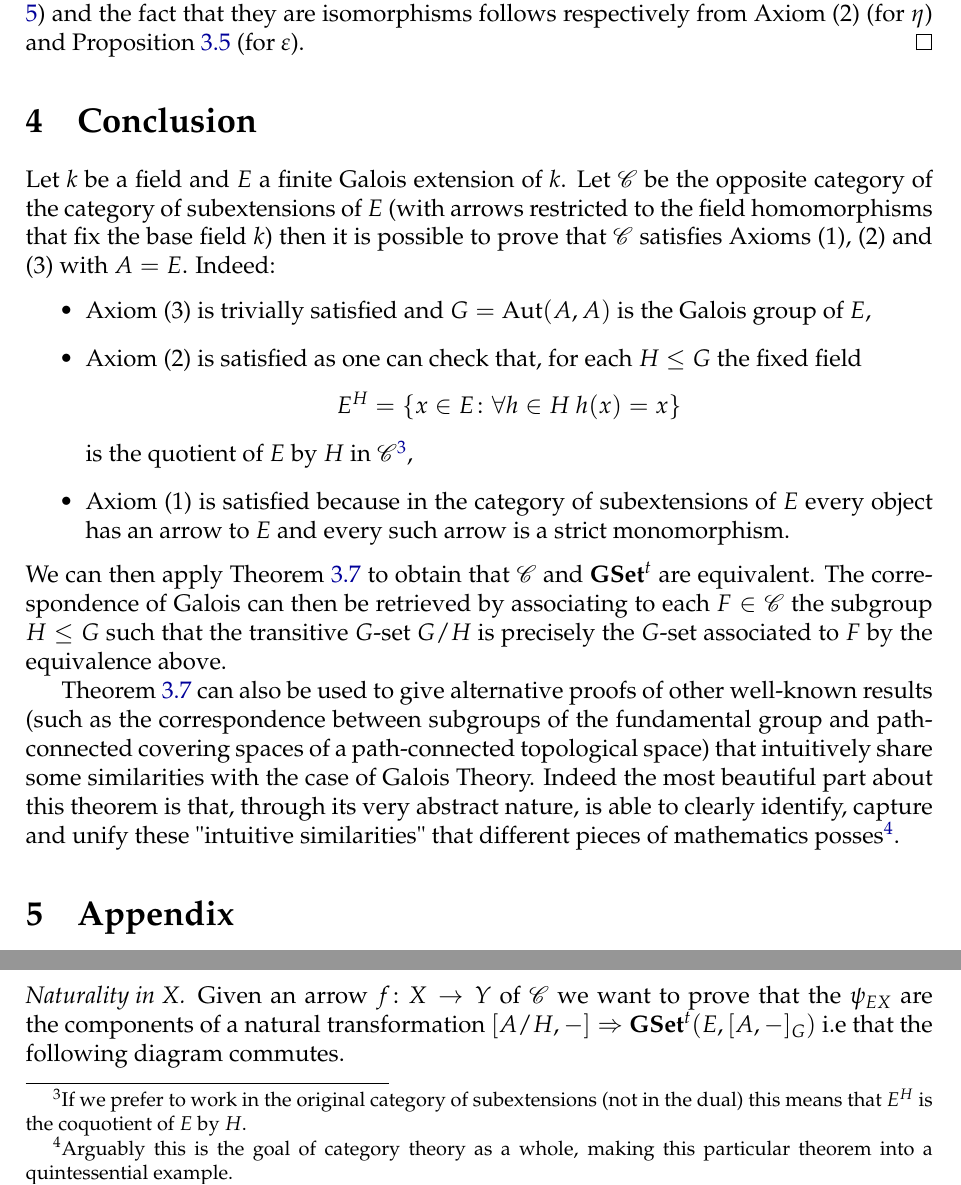
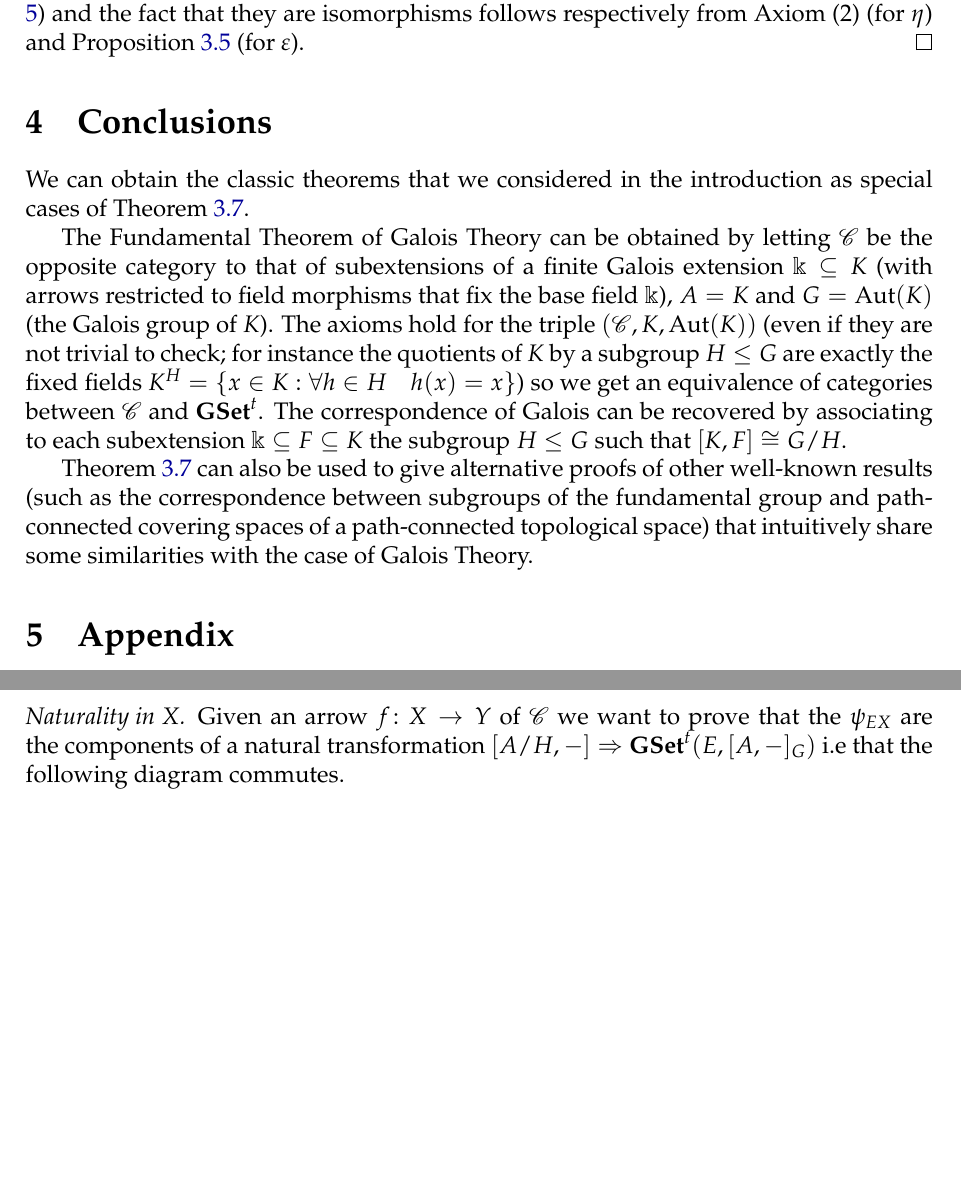
Before and after one commit to grastello/grothendieck-galois, a LaTeX document (main.tex): two parts of page 8 of 10, joined at a grey line, cut so that both start at the same text, the shorter picture padded with empty space. Compiled offline with XeLaTeX.

Commit message:
finishing touches?

```diff
--- a/main.tex
+++ b/main.tex
@@ -463,23 +463,15 @@ This last proposition gives that \([A, -]\) is actually a functor into \(\tgset\
   The existence of the adjunction follows from the discussion in Section \ref{sec:1} (which we can repeat thanks to Proposition \ref{prop:transitive_action}), the fact that \(\eta\) and \(\varepsilon\) are (the components of) the unit and counit of the adjunction is obtained by routine calculations (see Section \ref{sec:appendixes}) and the fact that they are isomorphisms follows respectively from Axiom (2) (for \(\eta\)) and Proposition \ref{prop:epsilon_iso} (for \(\varepsilon\)).
 \end{proof}
 
-\section{Conclusion}
-\label{sec:conclusion}
-Let \(k\) be a field and \(E\) a finite Galois extension of \(k\).
-Let \(\cat{C}\) be the opposite category of the category of subextensions of \(E\) (with arrows restricted to the field homomorphisms that fix the base field \(k\)) then it is possible to prove that \(\cat{C}\) satisfies Axioms (1), (2) and (3) with \(A=E\).
-Indeed:
-\begin{itemize}
-	\item Axiom (3) is trivially satisfied and \(G = \text{Aut}(A, A)\) is the Galois group of \(E\),
-	\item Axiom (2) is satisfied as one can check that, for each \(H\leq G\) the fixed field
-		\[E^H = \{x\in E\colon \forall h\in H\ h(x) = x\}\]
-		is the quotient of \(E\) by \(H\) in \(\cat{C}\)\footnote{If we prefer to work in the original category of subextensions (not in the dual) this means that \(E^H\) is the coquotient of \(E\) by \(H\).},
-	\item Axiom (1) is satisfied because in the category of subextensions of \(E\) every object has an arrow to \(E\) and every such arrow is a strict monomorphism.
-\end{itemize}
-We can then apply Theorem \ref{theo:galois} to obtain that \(\cat{C}\) and \(\tgset\) are equivalent.
-The correspondence of Galois can then be retrieved by associating to each \(F\in\cat{C}\) the subgroup \(H\leq G\) such that the transitive \(G\)-set \(G/H\) is precisely the \(G\)-set associated to \(F\) by the equivalence above.
+\section{Conclusions}
+\label{sec:conclusions}
+We can obtain the classic theorems that we considered in the introduction as special cases of Theorem \ref{theo:galois}.
+
+The Fundamental Theorem of Galois Theory can be obtained by letting \(\cat{C}\) be the opposite category to that of subextensions of a finite Galois extension \(\Bbbk \subseteq K\) (with arrows restricted to field morphisms that fix the base field \(\Bbbk\)), \(A = K\) and \(G = \text{Aut}(K)\) (the Galois group of \(K\)).
+The axioms hold for the triple \((\cat{C}, K, \text{Aut}(K))\) (even if they are not trivial to check; for instance the quotients of \(K\) by a subgroup \(H \leq G\) are exactly the fixed fields \(K^H = \{x \in K : \forall h \in H\quad h(x) = x\}\)) so we get an equivalence of categories between \(\cat{C}\) and \(\tgset\).
+The correspondence of Galois can be recovered by associating to each subextension \(\Bbbk \subseteq F \subseteq K\) the subgroup \(H \leq G\) such that \([K, F] \cong G/H\).
 
 Theorem \ref{theo:galois} can also be used to give alternative proofs of other well-known results (such as the correspondence between subgroups of the fundamental group and path-connected covering spaces of a path-connected topological space) that intuitively share some similarities with the case of Galois Theory.
-Indeed the most beautiful part about this theorem is that, through its very abstract nature, is able to clearly identify, capture and unify these "intuitive similarities" that different pieces of mathematics posses\footnote{Arguably this is the goal of category theory as a whole, making this particular theorem into a quintessential example.}.
 
 \section{Appendix}
 \label{sec:appendixes}
```
Also changed, not shown: main.tex (6 more changed lines), 1 other file.
